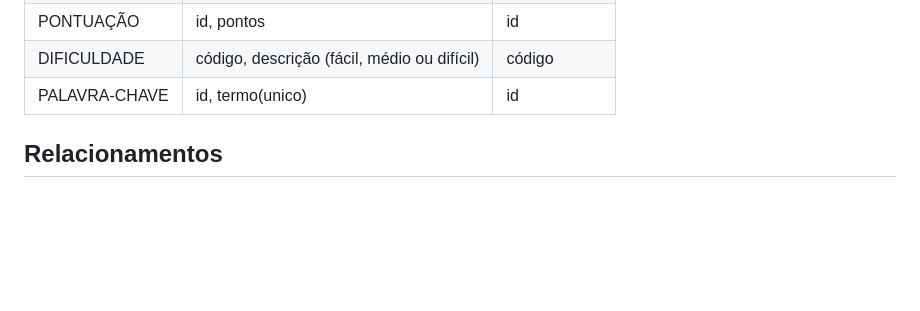
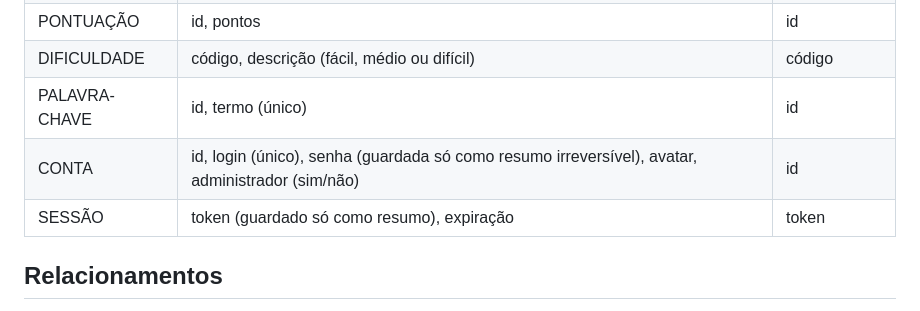
Before and after one commit to Caua031/projeto-quiz, a Markdown page: PROJETO/doc_date/02-modelo-conceitual.md, the part around one of its changes. Drawn GitHub-style; blank space fills up the shorter version.

```diff
--- a/PROJETO/doc_date/02-modelo-conceitual.md
+++ b/PROJETO/doc_date/02-modelo-conceitual.md
@@ -17,7 +17,9 @@ Marco M1. A entrega deste passo é o modelo conceitual: o desenho em `entregas/0
 | QUIZ | identificador | identificador |
 | PONTUAÇÃO | id, pontos | id |
 | DIFICULDADE | código, descrição (fácil, médio ou difícil) | código |
-| PALAVRA-CHAVE | id, termo(unico) | id |
+| PALAVRA-CHAVE | id, termo (único) | id |
+| CONTA | id, login (único), senha (guardada só como resumo irreversível), avatar, administrador (sim/não) | id |
+| SESSÃO | token (guardado só como resumo), expiração | token |
 
 
 ## Relacionamentos
```
Also changed, not shown: other parts of PROJETO/doc_date/02-modelo-conceitual.md (+9 -5 lines).
